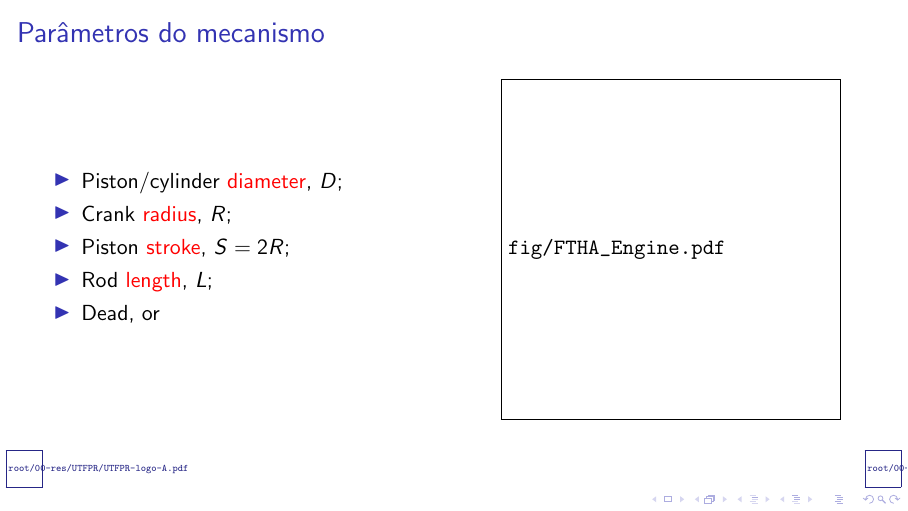
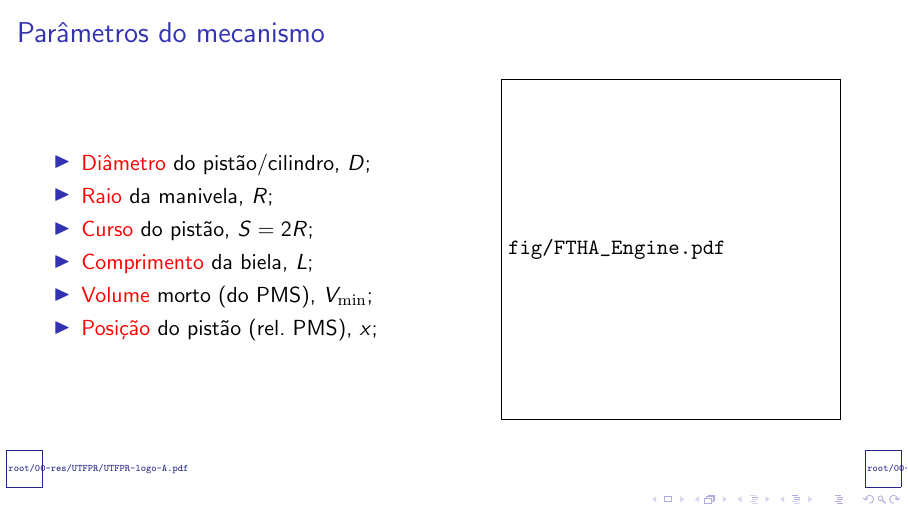
Before and after one commit to CNThermSci/ApplThermSci, LaTeX slides (ApplEngTherm/Part-C-Simulations/01-PureSubstance/01-FTHA/C0101-pt-PRES.tex, which reads ApplEngTherm/Part-C-Simulations/01-PureSubstance/01-FTHA/C0101-pt.tex): page 42 of 50 before the commit and page 43 of 51 after it. Compiled offline with pdfLaTeX.

Commit message:
UPD on the Engine Modeling

```diff
--- a/ApplEngTherm/Part-C-Simulations/01-PureSubstance/01-FTHA/C0101-pt.tex
+++ b/ApplEngTherm/Part-C-Simulations/01-PureSubstance/01-FTHA/C0101-pt.tex
@@ -142,11 +142,12 @@
         \begin{columns}
         \column{0.50\textwidth}
         \begin{itemize}
-            \item<1-> Piston/cylinder \alert{diameter}, $D$;
-            \item<2-> Crank \alert{radius}, $R$;
-            \item<3-> Piston \alert{stroke}, $S = 2R$;
-            \item<4-> Rod \alert{length}, $L$;
-            \item<5-> Dead, or
+            \item<1-> \alert{Diâmetro} do pistão/cilindro, $D$;
+            \item<2-> \alert{Raio} da manivela, $R$;
+            \item<3-> \alert{Curso} do pistão, $S = 2R$;
+            \item<4-> \alert{Comprimento} da biela, $L$;
+            \item<5-> \alert{Volume} morto (do PMS), $V_{\mathrm{min}}$;
+            \item<6-> \alert{Posição} do pistão (rel.~PMS), $x$;
         \end{itemize}
         \column{0.50\textwidth}
         \begin{center}
```
Also changed, not shown: ApplEngTherm/Part-C-Simulations/01-PureSubstance/01-FTHA/C0101-pt-PRES.pdf.
